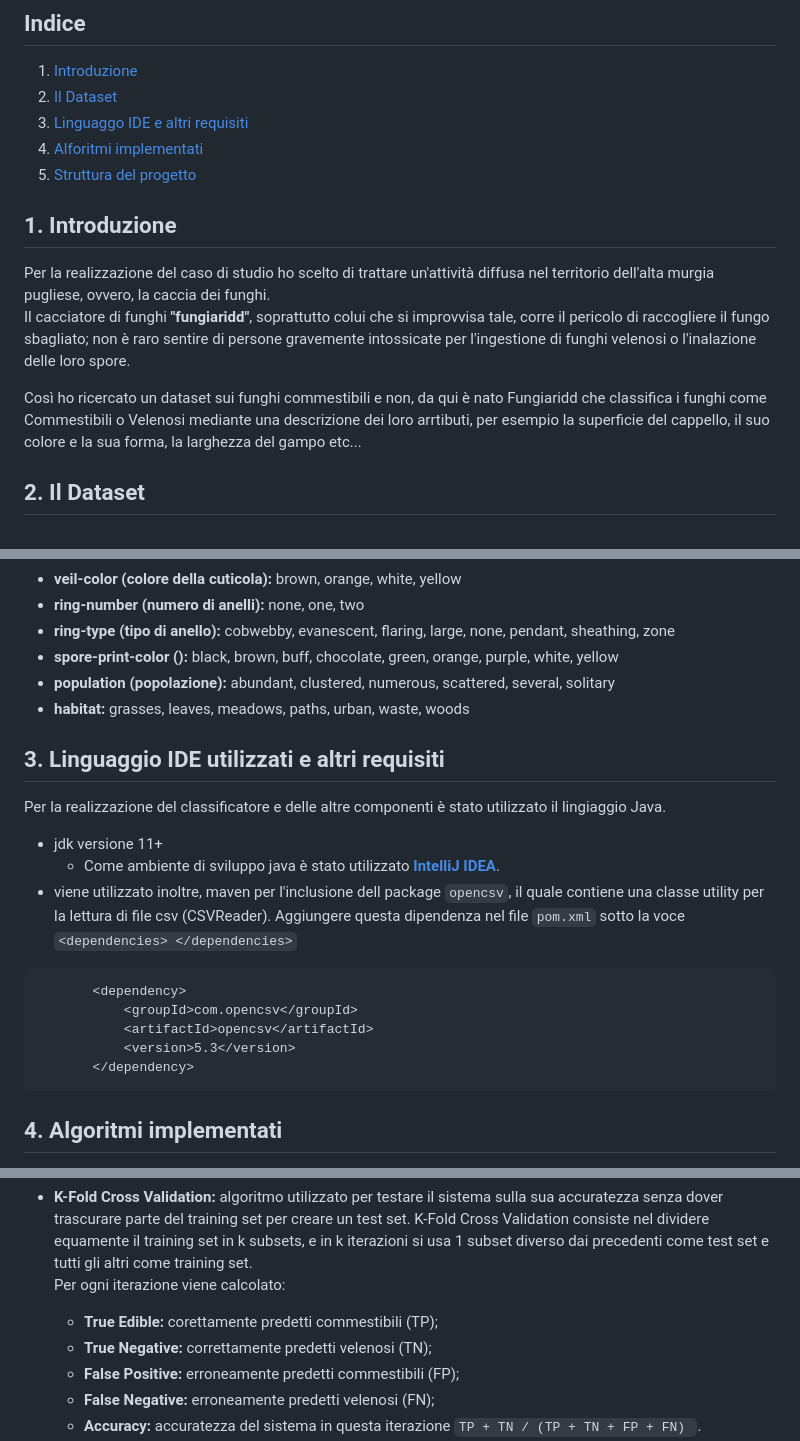
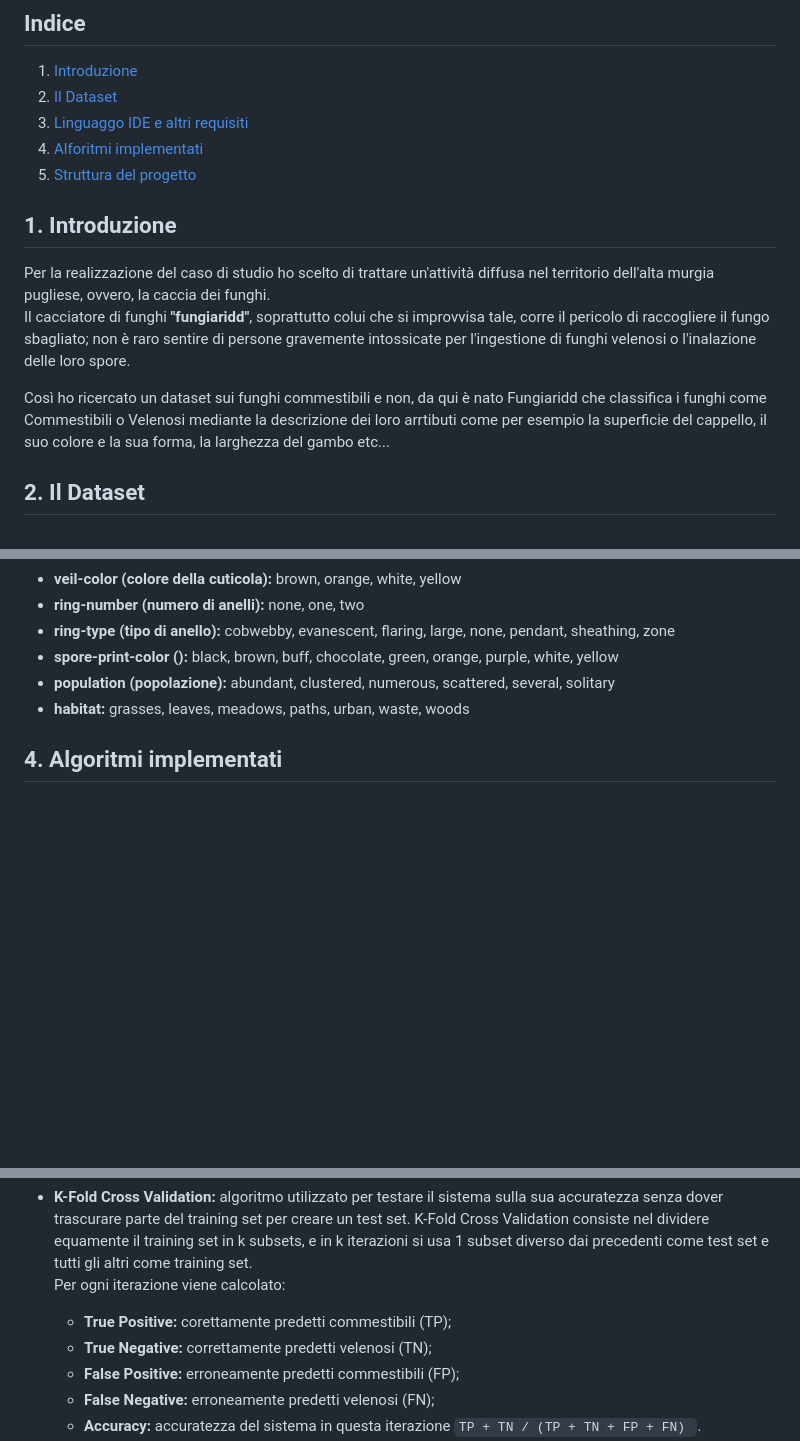
Before and after one commit to GaberBarnabass/Fungiaridd, a Markdown page: README.md, 3 parts joined by grey strips. Drawn GitHub-style; blank space fills up the shorter version.

````diff
--- a/README.md
+++ b/README.md
@@ -20,13 +20,12 @@
  5. [Struttura del progetto](#5struttura-del-progetto)
 
 
-
-
  ## 1.  Introduzione
 Per la realizzazione del caso di studio ho scelto di trattare un'attività diffusa nel territorio dell'alta murgia pugliese, ovvero, la caccia dei funghi.\
  Il cacciatore di funghi **"fungiaridd"**, soprattutto colui che si improvvisa tale, corre il pericolo di raccogliere il fungo sbagliato; non è raro sentire di persone gravemente intossicate per l'ingestione di funghi velenosi o l'inalazione delle loro spore.
 
- Così ho ricercato un dataset sui funghi commestibili e non, da qui è nato Fungiaridd che classifica i funghi come Commestibili o Velenosi mediante una descrizione dei loro arrtibuti, per esempio la superficie del cappello, il suo colore e la sua forma, la larghezza del gampo etc...
+ Così ho ricercato un dataset sui funghi commestibili e non, da qui è nato Fungiaridd che classifica i funghi come Commestibili o Velenosi mediante la descrizione dei loro arrtibuti come per esempio la superficie del cappello, il suo colore e la sua forma, la larghezza del gambo etc...
+
 
  ## 2. Il Dataset
 
@@ -58,23 +57,6 @@ Il [**Dataset**](https://www.kaggle.com/hatterasdunton/mushroom-classification-u
 - **population (popolazione):** abundant, clustered, numerous, scattered, several, solitary
 - **habitat:** grasses, leaves, meadows, paths, urban, waste, woods
 
-
-
-
- ## 3. Linguaggio IDE utilizzati e altri requisiti
- Per la realizzazione del classificatore e delle altre componenti è stato utilizzato il lingiaggio Java.
- - jdk versione 11+
-    - Come ambiente di sviluppo java è stato utilizzato [**IntelliJ IDEA**](https://www.jetbrains.com/idea//).
- - viene utilizzato inoltre, maven per l'inclusione dell package ```opencsv```, il quale contiene una classe utility per la lettura di file csv (CSVReader).
- Aggiungere questa dipendenza nel file ```pom.xml``` sotto la voce ```<dependencies> </dependencies>```
-
- ```
-        <dependency>
-            <groupId>com.opencsv</groupId>
-            <artifactId>opencsv</artifactId>
-            <version>5.3</version>
-        </dependency>
- ```
 
 ## 4. Algoritmi implementati
 - **Classificatore di Naive Bayes:** classificatore probabilistico bastato sul Teorema di Bayes ma con assunzione di indipendenza degli attributi. La pobabilità Bayesiana usa il concetto di probabilità condizionata, ovvero la probabilità di un evento A considerando le informazioni disponibili sull'evento B ```P(A | B) = p(A)*p(B | A) / p(B)```
@@ -118,7 +100,7 @@ dove:
 - **K-Fold Cross Validation:** algoritmo utilizzato per testare il sistema sulla sua accuratezza senza dover trascurare parte del training set per creare un test set.
 K-Fold Cross Validation consiste nel dividere equamente il training set in k subsets, e in k iterazioni si usa 1 subset diverso dai precedenti come test set e tutti gli altri come training set.\
 Per ogni iterazione viene calcolato:
-    - **True Edible:** corettamente predetti commestibili (TP);
+    - **True Positive:** corettamente predetti commestibili (TP);
     - **True Negative:** correttamente predetti velenosi (TN);
     - **False Positive:** erroneamente predetti commestibili (FP);
     - **False Negative:** erroneamente predetti velenosi (FN);
````
